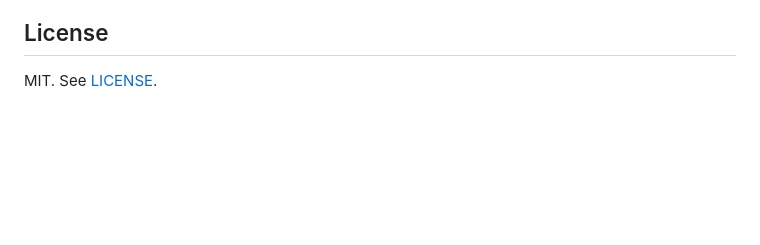
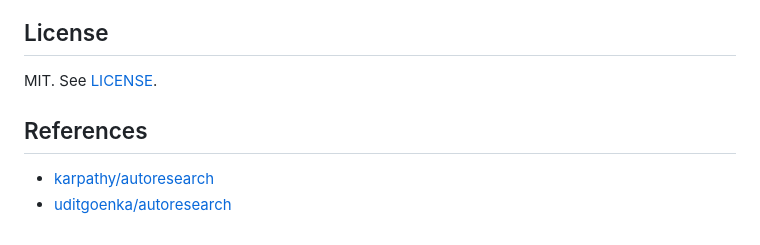
Before and after one commit to SeeleAI/Thoth, a Markdown page: README.md, the part around the change. Drawn GitHub-style; blank space fills up the shorter version.

Commit message:
docs: add autoresearch references

```diff
--- a/README.md
+++ b/README.md
@@ -320,3 +320,8 @@ trustworthy as it evolves.
 ## License
 
 MIT. See [LICENSE](LICENSE).
+
+## References
+
+- [karpathy/autoresearch](https://github.com/karpathy/autoresearch)
+- [uditgoenka/autoresearch](https://github.com/uditgoenka/autoresearch)
```
